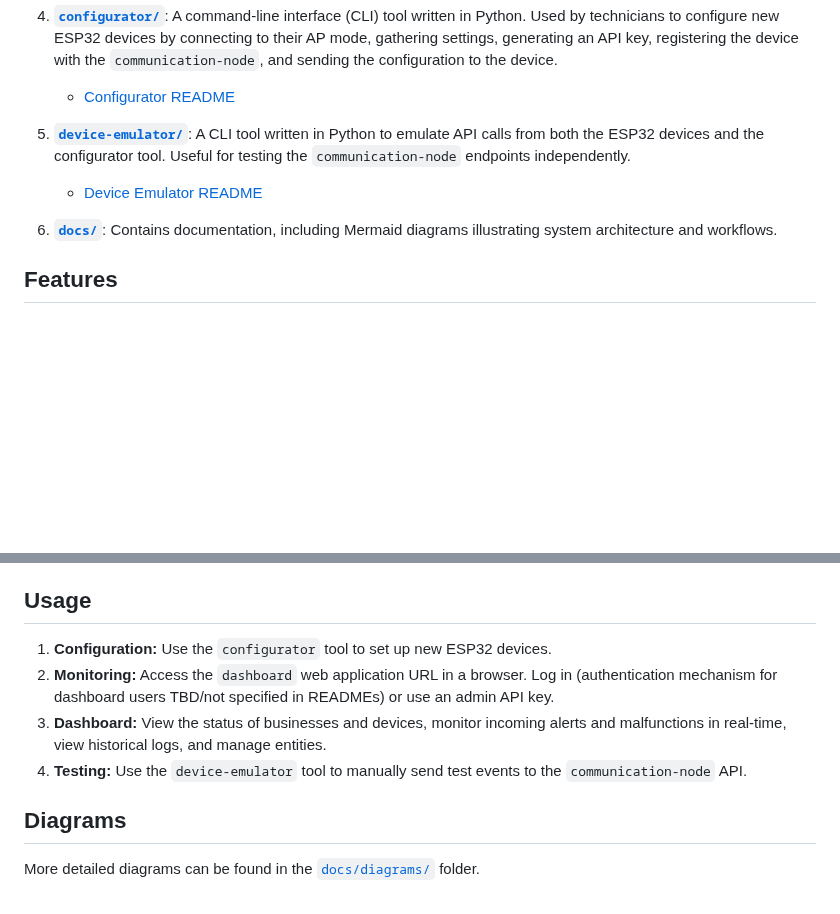
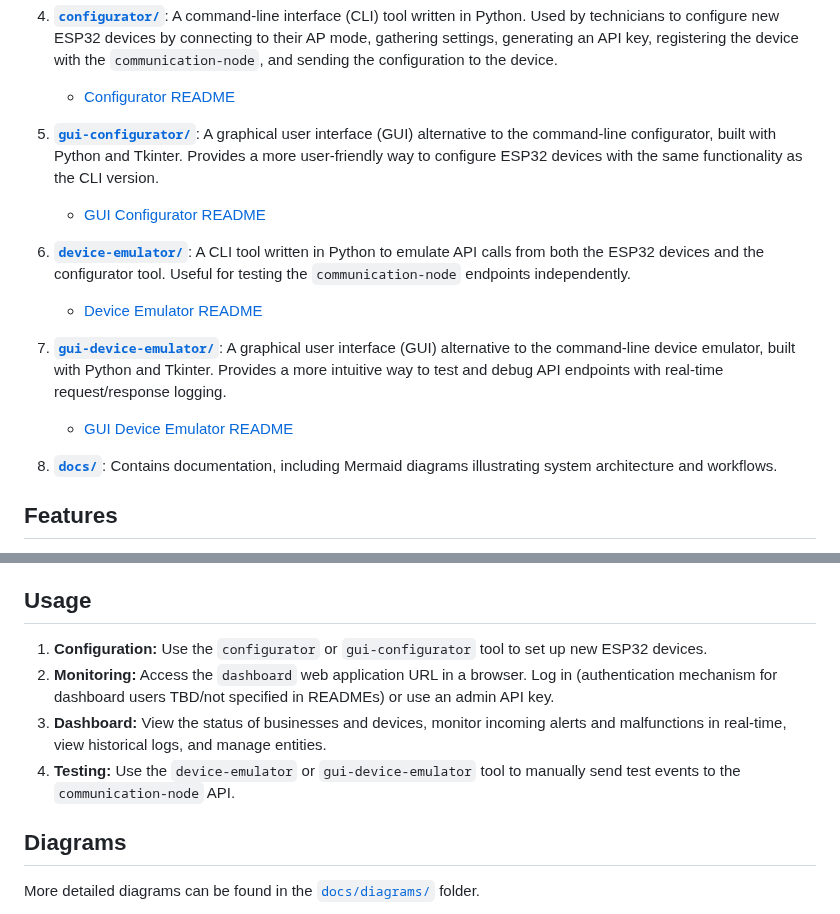
Before and after one commit to alexandrubunea/iot-emergency-response-system, a Markdown page: README.md, 2 parts joined by grey strips. Drawn GitHub-style; blank space fills up the shorter version.

```diff
--- a/README.md
+++ b/README.md
@@ -77,10 +77,16 @@ This repository is structured as a monorepo containing the following components:
 4.  **[`configurator/`](./configurator/)**: A command-line interface (CLI) tool written in Python. Used by technicians to configure new ESP32 devices by connecting to their AP mode, gathering settings, generating an API key, registering the device with the `communication-node`, and sending the configuration to the device.
     *   [Configurator README](./configurator/README.md)
 
-5.  **[`device-emulator/`](./device-emulator/)**: A CLI tool written in Python to emulate API calls from both the ESP32 devices and the configurator tool. Useful for testing the `communication-node` endpoints independently.
+5.  **[`gui-configurator/`](./gui-configurator/)**: A graphical user interface (GUI) alternative to the command-line configurator, built with Python and Tkinter. Provides a more user-friendly way to configure ESP32 devices with the same functionality as the CLI version.
+    *   [GUI Configurator README](./gui-configurator/README.md)
+
+6.  **[`device-emulator/`](./device-emulator/)**: A CLI tool written in Python to emulate API calls from both the ESP32 devices and the configurator tool. Useful for testing the `communication-node` endpoints independently.
     *   [Device Emulator README](./device-emulator/README.md)
 
-6.  **[`docs/`](./docs/)**: Contains documentation, including Mermaid diagrams illustrating system architecture and workflows.
+7.  **[`gui-device-emulator/`](./gui-device-emulator/)**: A graphical user interface (GUI) alternative to the command-line device emulator, built with Python and Tkinter. Provides a more intuitive way to test and debug API endpoints with real-time request/response logging.
+    *   [GUI Device Emulator README](./gui-device-emulator/README.md)
+
+8.  **[`docs/`](./docs/)**: Contains documentation, including Mermaid diagrams illustrating system architecture and workflows.
 
 ## Features
 
@@ -134,10 +140,10 @@ Setting up the full system involves multiple steps across the different componen
 
 ## Usage
 
-1.  **Configuration:** Use the `configurator` tool to set up new ESP32 devices.
+1.  **Configuration:** Use the `configurator` or `gui-configurator` tool to set up new ESP32 devices.
 2.  **Monitoring:** Access the `dashboard` web application URL in a browser. Log in (authentication mechanism for dashboard users TBD/not specified in READMEs) or use an admin API key.
 3.  **Dashboard:** View the status of businesses and devices, monitor incoming alerts and malfunctions in real-time, view historical logs, and manage entities.
-4.  **Testing:** Use the `device-emulator` tool to manually send test events to the `communication-node` API.
+4.  **Testing:** Use the `device-emulator` or `gui-device-emulator` tool to manually send test events to the `communication-node` API.
 
 ## Diagrams
 
```
Also changed, not shown: gui-configurator/README.md (added, +109 -0 lines), gui-device-emulator/README.md (added, +78 -0 lines).
